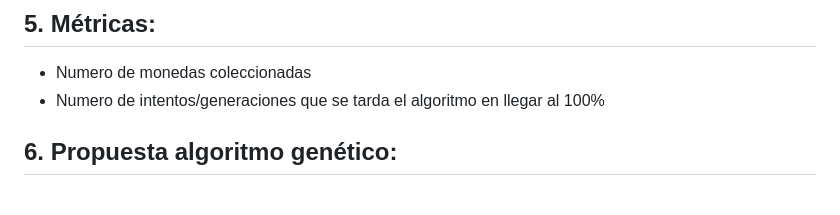
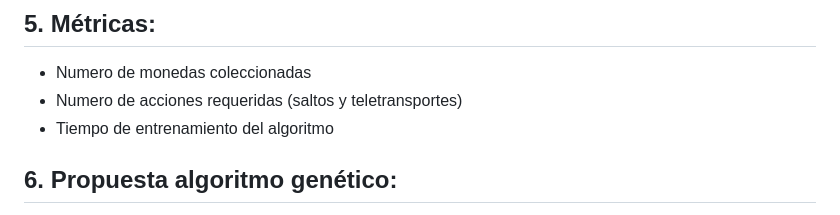
Before and after one commit to LucasEPK/ia-uncuyo-2023, a Markdown page: proyecto_final/anteproyecto.md, the part around the change. GitHub-like rendering.

Commit message:
changed metrics as suggested

```diff
--- a/proyecto_final/anteproyecto.md
+++ b/proyecto_final/anteproyecto.md
@@ -30,7 +30,8 @@ El alcance del proyecto se limitará al nivel 1 de CDcrash. Las variables y comp
 ## 5. Métricas:
 
 - Numero de monedas coleccionadas
-- Numero de intentos/generaciones que se tarda el algoritmo en llegar al 100%
+- Numero de acciones requeridas (saltos y teletransportes)
+- Tiempo de entrenamiento del algoritmo
 
 ## 6. Propuesta algoritmo genético:
 
```
